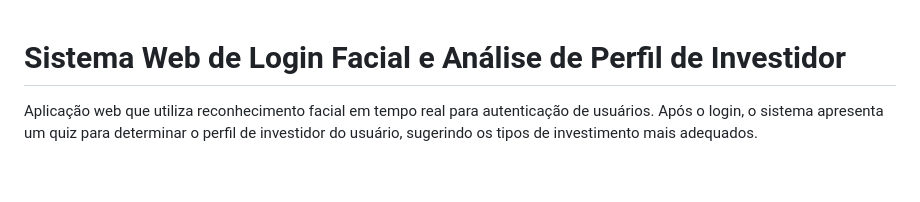
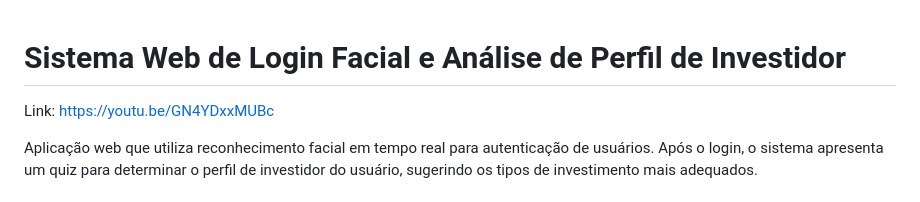
Before and after one commit to Gustavo-Dias23/ReconhecimentoFacialFront, a Markdown page: README.md, the part around the change. Rendered like a GitHub page; blank space fills up the shorter version.

```diff
--- a/README.md
+++ b/README.md
@@ -1,4 +1,6 @@
 # Sistema Web de Login Facial e Análise de Perfil de Investidor
+
+Link: https://youtu.be/GN4YDxxMUBc
 
 Aplicação web que utiliza reconhecimento facial em tempo real para autenticação de usuários. Após o login, o sistema apresenta um quiz para determinar o perfil de investidor do usuário, sugerindo os tipos de investimento mais adequados.
 
```
